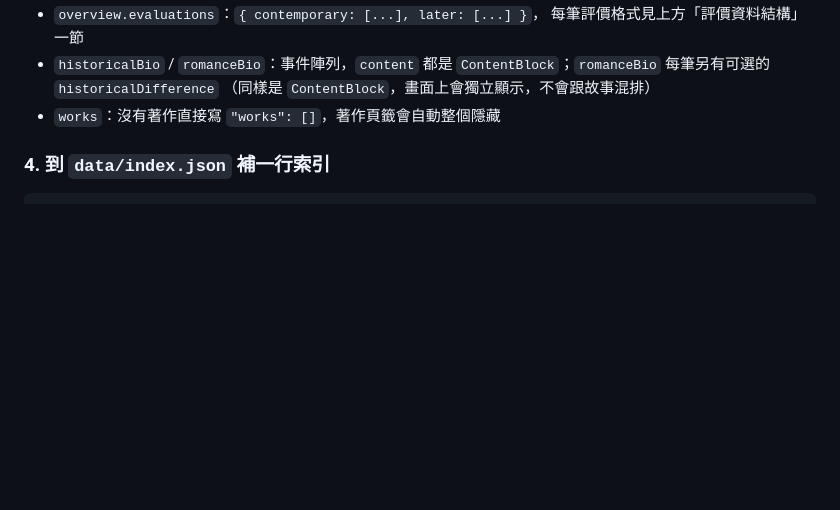
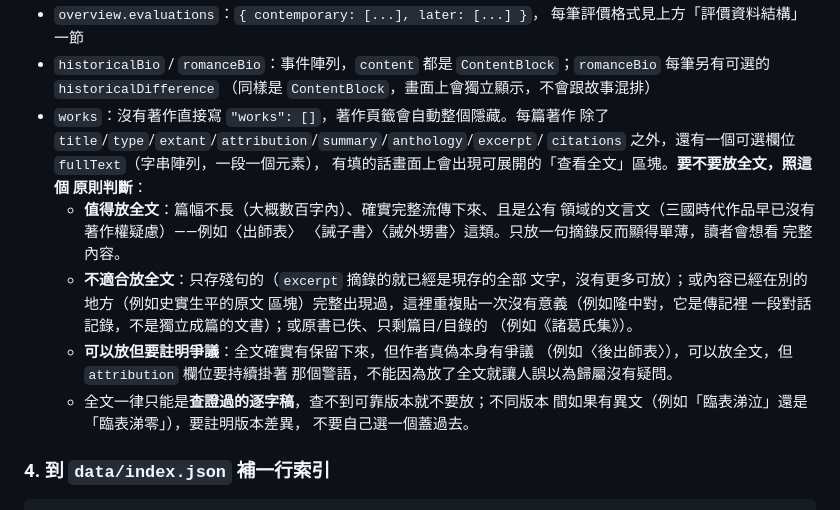
Before and after one commit to jasonkuo-0630/Three-kingdoms-Biographies, a Markdown page: README.md, the part around the change. Rendered like a GitHub page; blank space fills up the shorter version.

```diff
--- a/README.md
+++ b/README.md
@@ -239,7 +239,26 @@ tw3k/
 - `historicalBio` / `romanceBio`：事件陣列，`content` 都是
   `ContentBlock`；`romanceBio` 每筆另有可選的 `historicalDifference`
   （同樣是 `ContentBlock`，畫面上會獨立顯示，不會跟故事混排）
-- `works`：沒有著作直接寫 `"works": []`，著作頁籤會自動整個隱藏
+- `works`：沒有著作直接寫 `"works": []`，著作頁籤會自動整個隱藏。每篇著作
+  除了 `title`/`type`/`extant`/`attribution`/`summary`/`anthology`/`excerpt`/
+  `citations` 之外，還有一個可選欄位 `fullText`（字串陣列，一段一個元素），
+  有填的話畫面上會出現可展開的「查看全文」區塊。**要不要放全文，照這個
+  原則判斷**：
+  - **值得放全文**：篇幅不長（大概數百字內）、確實完整流傳下來、且是公有
+    領域的文言文（三國時代作品早已沒有著作權疑慮）——例如〈出師表〉
+    〈誡子書〉〈誡外甥書〉這類。只放一句摘錄反而顯得單薄，讀者會想看
+    完整內容。
+  - **不適合放全文**：只存殘句的（`excerpt` 摘錄的就已經是現存的全部
+    文字，沒有更多可放）；或內容已經在別的地方（例如史實生平的原文
+    區塊）完整出現過，這裡重複貼一次沒有意義（例如隆中對，它是傳記裡
+    一段對話記錄，不是獨立成篇的文書）；或原書已佚、只剩篇目/目錄的
+    （例如《諸葛氏集》）。
+  - **可以放但要註明爭議**：全文確實有保留下來，但作者真偽本身有爭議
+    （例如〈後出師表〉），可以放全文，但 `attribution` 欄位要持續掛著
+    那個警語，不能因為放了全文就讓人誤以為歸屬沒有疑問。
+  - 全文一律只能是**查證過的逐字稿**，查不到可靠版本就不要放；不同版本
+    間如果有異文（例如「臨表涕泣」還是「臨表涕零」），要註明版本差異，
+    不要自己選一個蓋過去。
 
 ### 4. 到 `data/index.json` 補一行索引
 
```
